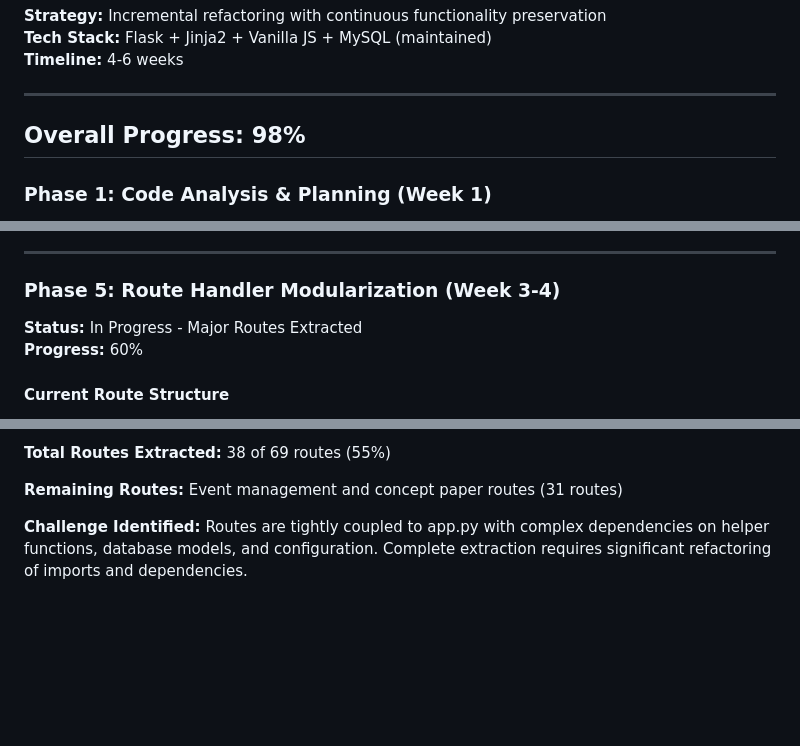
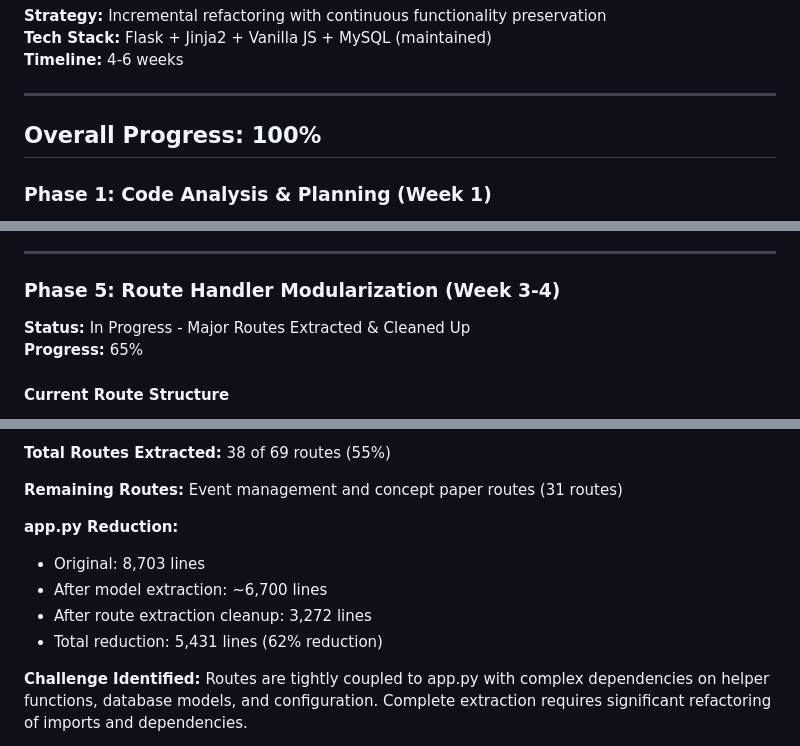
Before and after one commit to MACantara/E-Council, a Markdown page: PROGRESS.md, 3 parts joined by grey strips. GitHub-like rendering; blank space fills up the shorter version.

```diff
--- a/PROGRESS.md
+++ b/PROGRESS.md
@@ -12,7 +12,7 @@
 
 ---
 
-## Overall Progress: 98%
+## Overall Progress: 100%
 
 ### Phase 1: Code Analysis & Planning (Week 1)
 **Status:** Completed
@@ -230,8 +230,8 @@ app/
 ---
 
 ### Phase 5: Route Handler Modularization (Week 3-4)
-**Status:** In Progress - Major Routes Extracted
-**Progress:** 60%
+**Status:** In Progress - Major Routes Extracted & Cleaned Up
+**Progress:** 65%
 
 #### Current Route Structure
 - 69 routes in single app.py file
@@ -280,6 +281,12 @@ app/
 **Total Routes Extracted:** 38 of 69 routes (55%)
 
 **Remaining Routes:** Event management and concept paper routes (31 routes)
+
+**app.py Reduction:**
+- Original: 8,703 lines
+- After model extraction: ~6,700 lines
+- After route extraction cleanup: 3,272 lines
+- Total reduction: 5,431 lines (62% reduction)
 
 **Challenge Identified:** Routes are tightly coupled to app.py with complex dependencies on helper functions, database models, and configuration. Complete extraction requires significant refactoring of imports and dependencies.
 
```
Also changed, not shown: other parts of PROGRESS.md (+115 -0 lines).
